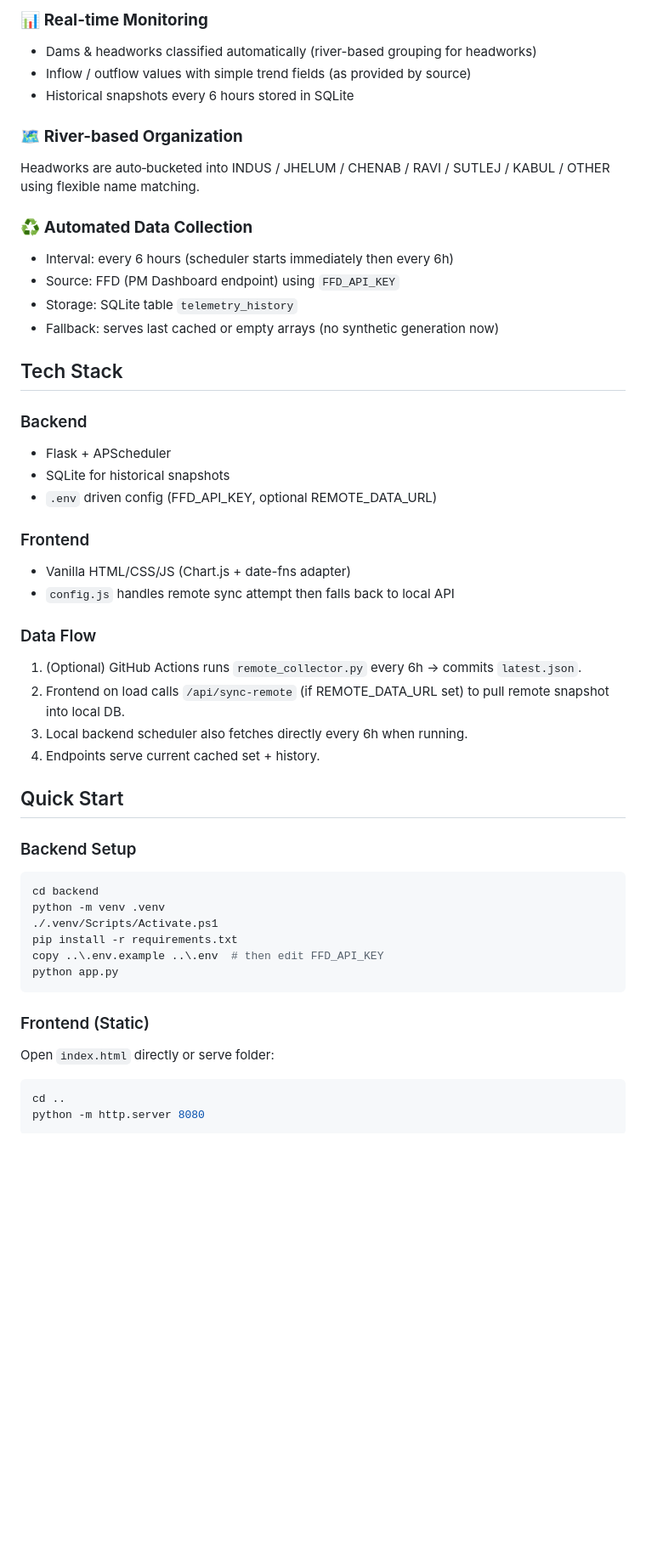
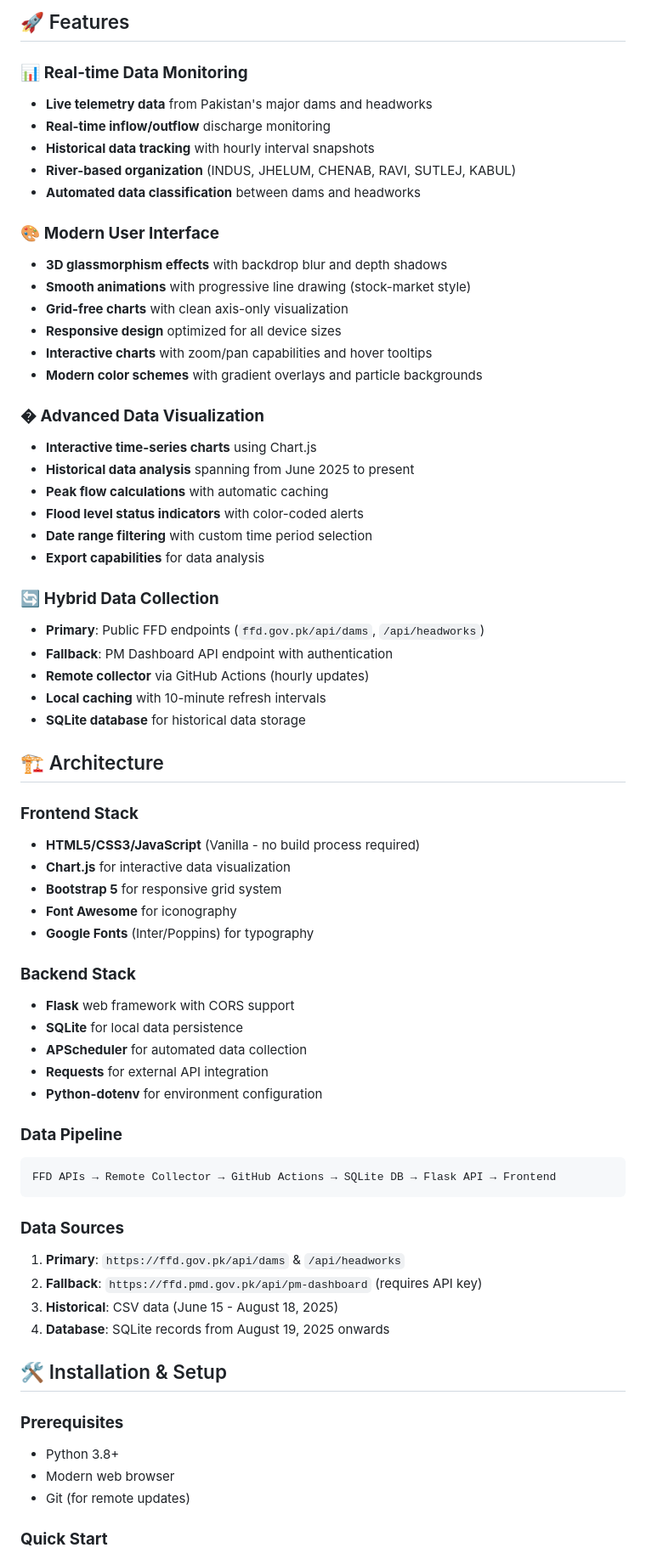
Before and after one commit to Ibrahom1/hydrosituation, a Markdown page: README.md, the part around one of its changes. Shown at 85% size. GitHub-like rendering; blank space fills up the shorter version.

````diff
--- a/README.md
+++ b/README.md
@@ -9,49 +6,69 @@ Minimal real-time hydrological monitoring dashboard for Pakistan's major dams &
 
-### 📊 **Real-time Monitoring**
-- Dams & headworks classified automatically (river-based grouping for headworks)
-- Inflow / outflow values with simple trend fields (as provided by source)
-- Historical snapshots every 6 hours stored in SQLite
+## 🚀 Features
 
-### 🗺️ **River-based Organization**
-Headworks are auto‑bucketed into INDUS / JHELUM / CHENAB / RAVI / SUTLEJ / KABUL / OTHER using flexible name matching.
+### 📊 **Real-time Data Monitoring**
+- **Live telemetry data** from Pakistan's major dams and headworks
+- **Real-time inflow/outflow** discharge monitoring
+- **Historical data tracking** with hourly interval snapshots
+- **River-based organization** (INDUS, JHELUM, CHENAB, RAVI, SUTLEJ, KABUL)
+- **Automated data classification** between dams and headworks
 
-### ♻️ **Automated Data Collection**
-- Interval: every 6 hours (scheduler starts immediately then every 6h)
-- Source: FFD (PM Dashboard endpoint) using `FFD_API_KEY`
-- Storage: SQLite table `telemetry_history`
-- Fallback: serves last cached or empty arrays (no synthetic generation now)
+### 🎨 **Modern User Interface**
+- **3D glassmorphism effects** with backdrop blur and depth shadows
+- **Smooth animations** with progressive line drawing (stock-market style)
+- **Grid-free charts** with clean axis-only visualization
+- **Responsive design** optimized for all device sizes
+- **Interactive charts** with zoom/pan capabilities and hover tooltips
+- **Modern color schemes** with gradient overlays and particle backgrounds
 
-## Tech Stack
+### � **Advanced Data Visualization**
+- **Interactive time-series charts** using Chart.js
+- **Historical data analysis** spanning from June 2025 to present
+- **Peak flow calculations** with automatic caching
+- **Flood level status indicators** with color-coded alerts
+- **Date range filtering** with custom time period selection
+- **Export capabilities** for data analysis
 
-### Backend
-- Flask + APScheduler
-- SQLite for historical snapshots
-- `.env` driven config (FFD_API_KEY, optional REMOTE_DATA_URL)
+### 🔄 **Hybrid Data Collection**
+- **Primary**: Public FFD endpoints (`ffd.gov.pk/api/dams`, `/api/headworks`)
+- **Fallback**: PM Dashboard API endpoint with authentication
+- **Remote collector** via GitHub Actions (hourly updates)
+- **Local caching** with 10-minute refresh intervals
+- **SQLite database** for historical data storage
 
-### Frontend
-- Vanilla HTML/CSS/JS (Chart.js + date-fns adapter)
-- `config.js` handles remote sync attempt then falls back to local API
+## 🏗️ Architecture
 
-### Data Flow
-1. (Optional) GitHub Actions runs `remote_collector.py` every 6h -> commits `latest.json`.
-2. Frontend on load calls `/api/sync-remote` (if REMOTE_DATA_URL set) to pull remote snapshot into local DB.
-3. Local backend scheduler also fetches directly every 6h when running.
-4. Endpoints serve current cached set + history.
+### **Frontend Stack**
+- **HTML5/CSS3/JavaScript** (Vanilla - no build process required)
+- **Chart.js** for interactive data visualization
+- **Bootstrap 5** for responsive grid system
+- **Font Awesome** for iconography
+- **Google Fonts** (Inter/Poppins) for typography
 
-## Quick Start
+### **Backend Stack**
+- **Flask** web framework with CORS support
+- **SQLite** for local data persistence
+- **APScheduler** for automated data collection
+- **Requests** for external API integration
+- **Python-dotenv** for environment configuration
 
-### Backend Setup
-```powershell
-cd backend
-python -m venv .venv
-./.venv/Scripts/Activate.ps1
-pip install -r requirements.txt
-copy ..\.env.example ..\.env  # then edit FFD_API_KEY
-python app.py
+### **Data Pipeline**
+```
+FFD APIs → Remote Collector → GitHub Actions → SQLite DB → Flask API → Frontend
 ```
 
-### Frontend (Static)
-Open `index.html` directly or serve folder:
-```powershell
-cd ..
-python -m http.server 8080
+### **Data Sources**
+1. **Primary**: `https://ffd.gov.pk/api/dams` & `/api/headworks`
+2. **Fallback**: `https://ffd.pmd.gov.pk/api/pm-dashboard` (requires API key)
+3. **Historical**: CSV data (June 15 - August 18, 2025)
+4. **Database**: SQLite records from August 19, 2025 onwards
+
+## 🛠️ Installation & Setup
+
+### **Prerequisites**
+- Python 3.8+
+- Modern web browser
+- Git (for remote updates)
+
+### **Quick Start**
+
````
Also changed, not shown: other parts of README.md (+148 -70 lines).
